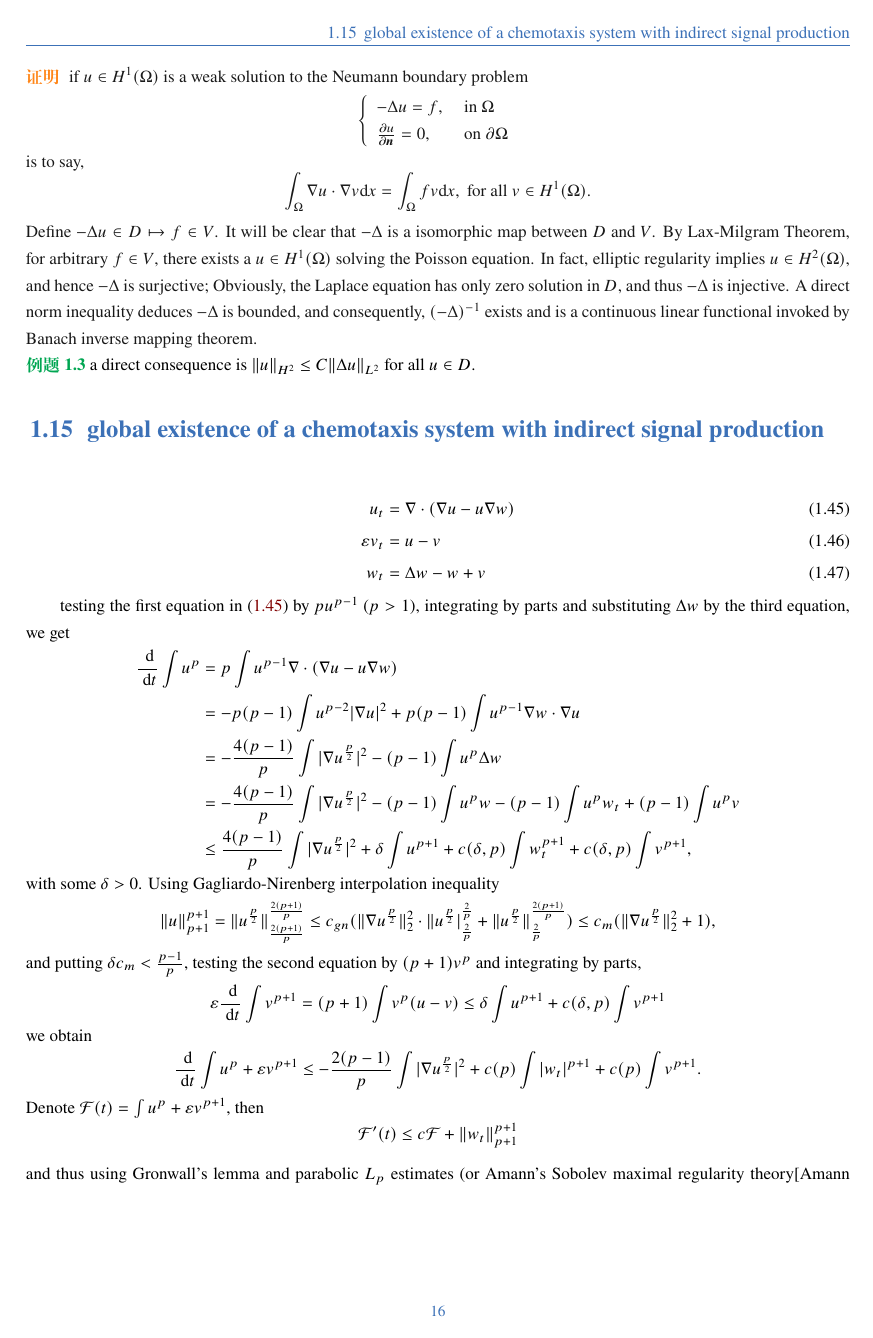
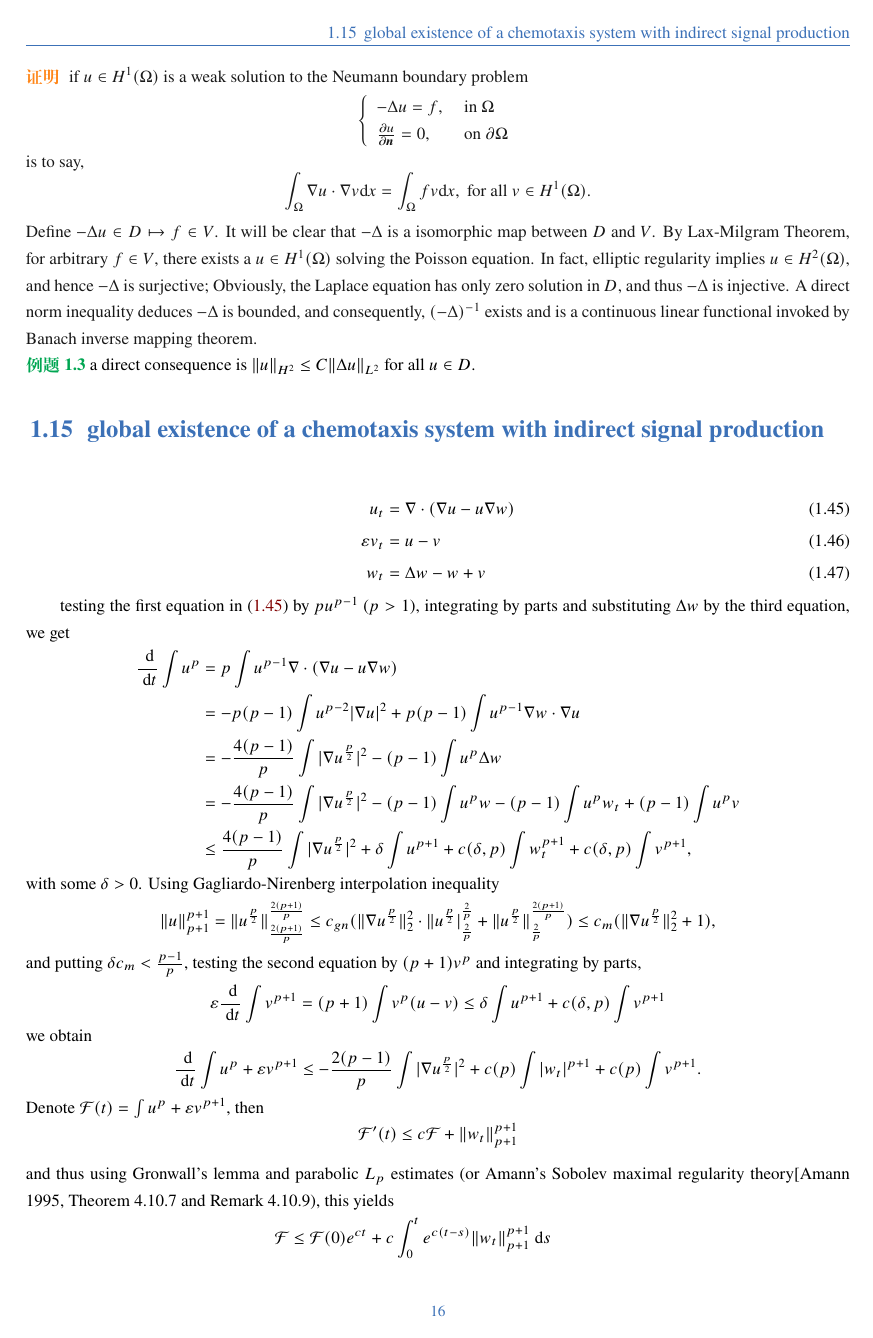
Before and after one commit to aunomax/mynote, a LaTeX book (elegantbook-cn.tex): page 18 of 26. Compiled offline with XeLaTeX; a missing font is replaced by an installed copy or a similar font.

Commit message:
allow display break 	modified:   elegantbook-cn.tex

```diff
--- a/elegantbook-cn.tex
+++ b/elegantbook-cn.tex
@@ -36,6 +36,8 @@
 \usepackage{mathtools} %provided \shortintertext
 
 \addbibresource[location=local]{mynote.bib} % 参考文献，不要删除
+
+\allowdisplaybreaks[4]
 
 \includeonly{mathnote}
 
```
